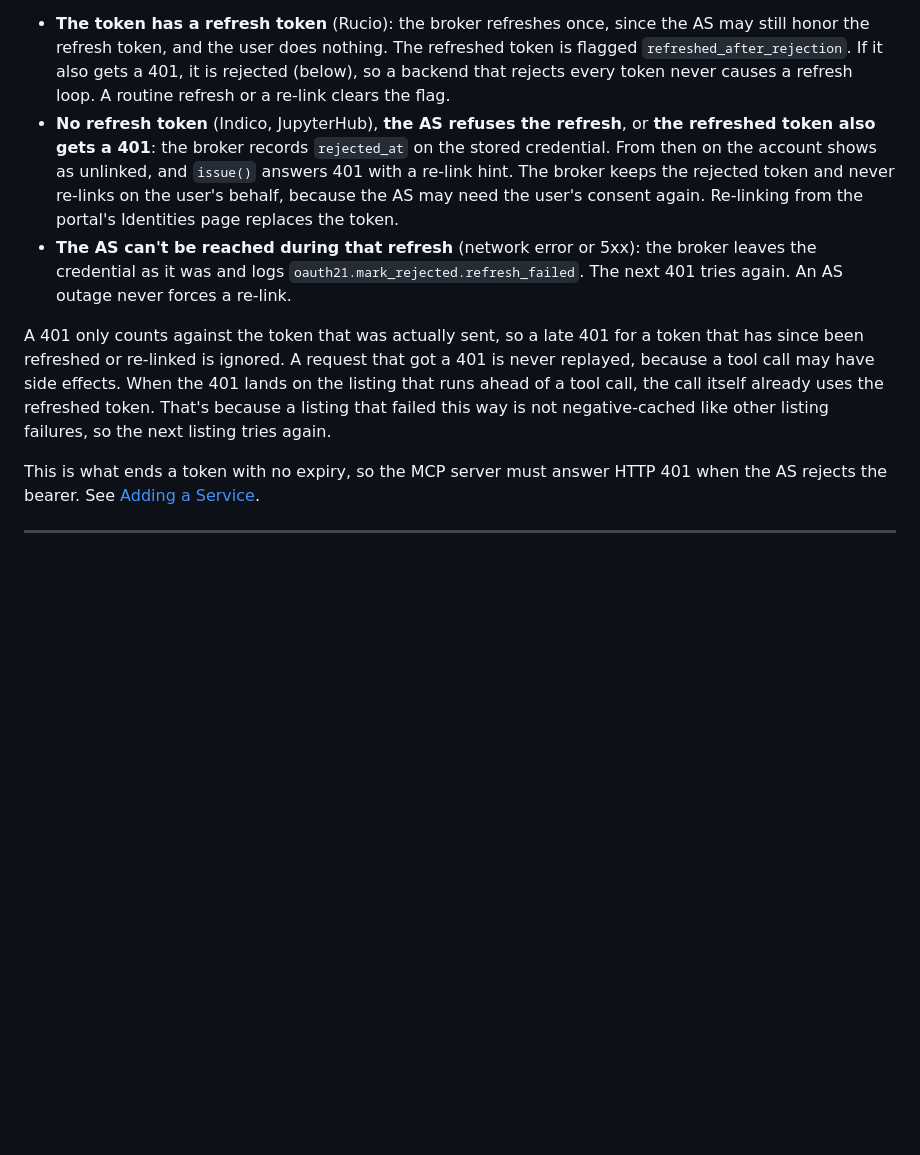
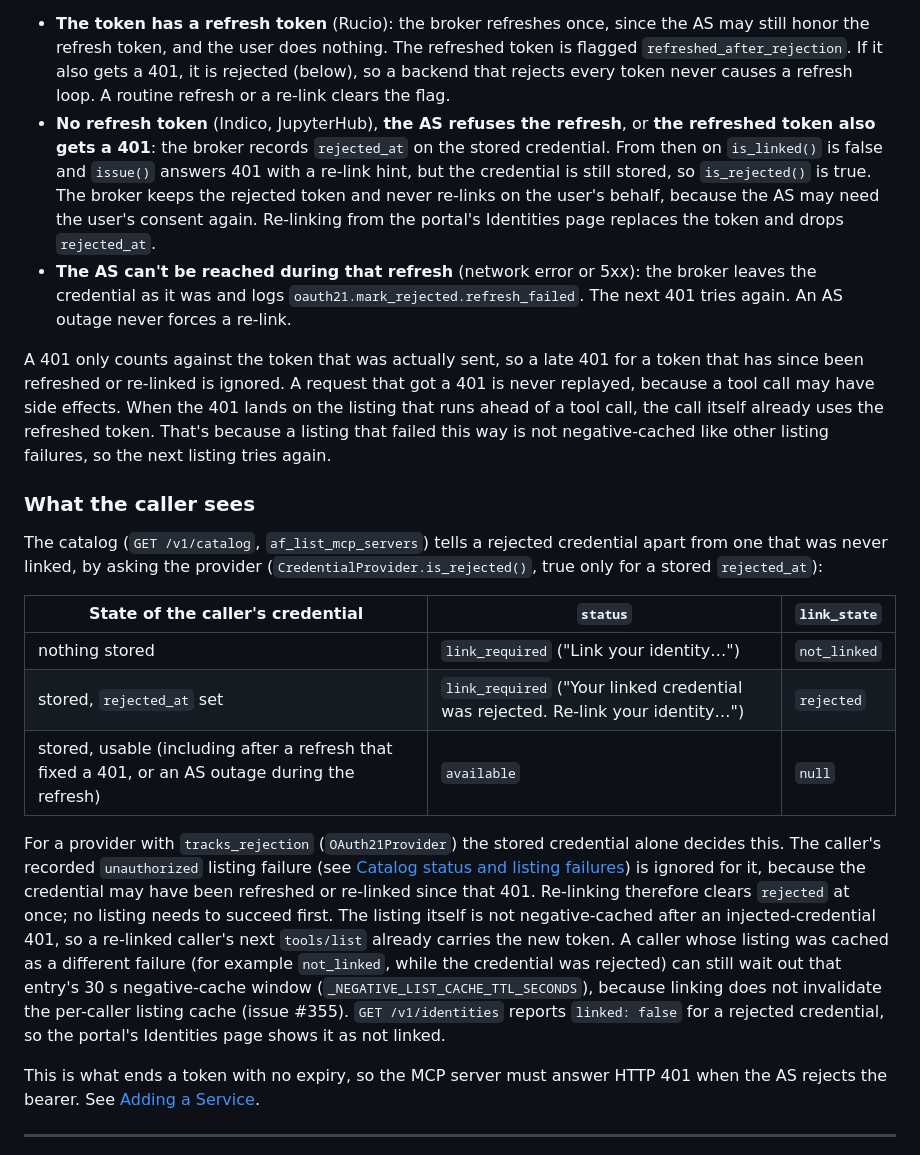
Before and after one commit to maniaclab/af-mcp-platform, a Markdown page: docs/auth.md, the part around the change. Rendered like a GitHub page; blank space fills up the shorter version.

Commit message:
docs: describe a rejected oauth21 credential in the catalog
Document link_state for a rejected oauth21 credential, why the per-caller
"unauthorized" record is not consulted for it, and what /v1/identities
reports, alongside the per-caller listing failure section.

Assisted-by: Claude (Anthropic)

```diff
--- a/docs/auth.md
+++ b/docs/auth.md
@@ -1410,11 +1410,12 @@ per-service tool listing, the broker reacts in one of three ways (issue #344):
   causes a refresh loop. A routine refresh or a re-link clears the flag.
 - **No refresh token** (Indico, JupyterHub), **the AS refuses the refresh**,
   or **the refreshed token also gets a 401**: the broker records
-  `rejected_at` on the stored credential. From then on the account shows as
-  unlinked, and `issue()` answers 401 with a re-link hint. The broker keeps
-  the rejected token and never re-links on the user's behalf, because the
-  AS may need the user's consent again. Re-linking from the portal's
-  Identities page replaces the token.
+  `rejected_at` on the stored credential. From then on `is_linked()` is false
+  and `issue()` answers 401 with a re-link hint, but the credential is still
+  stored, so `is_rejected()` is true. The broker keeps the rejected token and
+  never re-links on the user's behalf, because the AS may need the user's
+  consent again. Re-linking from the portal's Identities page replaces the
+  token and drops `rejected_at`.
 - **The AS can't be reached during that refresh** (network error or 5xx):
   the broker leaves the credential as it was and logs
   `oauth21.mark_rejected.refresh_failed`. The next 401 tries again. An AS
@@ -1427,6 +1428,33 @@ When the 401 lands on the listing that runs ahead of a tool call, the call
 itself already uses the refreshed token. That's because a listing that
 failed this way is not negative-cached like other listing failures, so the
 next listing tries again.
+
+### What the caller sees
+
+The catalog (`GET /v1/catalog`, `af_list_mcp_servers`) tells a rejected
+credential apart from one that was never linked, by asking the provider
+(`CredentialProvider.is_rejected()`, true only for a stored `rejected_at`):
+
+| State of the caller's credential | `status` | `link_state` |
+|---|---|---|
+| nothing stored | `link_required` ("Link your identity…") | `not_linked` |
+| stored, `rejected_at` set | `link_required` ("Your linked credential was rejected. Re-link your identity…") | `rejected` |
+| stored, usable (including after a refresh that fixed a 401, or an AS outage during the refresh) | `available` | `null` |
+
+For a provider with `tracks_rejection` (`OAuth21Provider`) the stored
+credential alone decides this. The caller's recorded `unauthorized` listing
+failure (see [Catalog status and listing failures](architecture.md#catalog-status-and-listing-failures))
+is ignored for it, because the credential may have been refreshed or re-linked
+since that 401. Re-linking therefore clears `rejected` at once; no listing
+needs to succeed first. The listing itself is not negative-cached after an
+injected-credential 401, so a re-linked caller's next `tools/list` already
+carries the new token. A caller whose listing was cached as a different
+failure (for example `not_linked`, while the credential was rejected) can
+still wait out that entry's 30 s negative-cache window
+(`_NEGATIVE_LIST_CACHE_TTL_SECONDS`), because linking does not invalidate the
+per-caller listing cache (issue #355).
+`GET /v1/identities` reports `linked: false` for a rejected credential, so
+the portal's Identities page shows it as not linked.
 
 This is what ends a token with no expiry, so the MCP server must answer
 HTTP 401 when the AS rejects the bearer. See
```
Also changed, not shown: docs/adding-a-service.md (+2 -1 lines), docs/architecture.md (+13 -1 lines).
